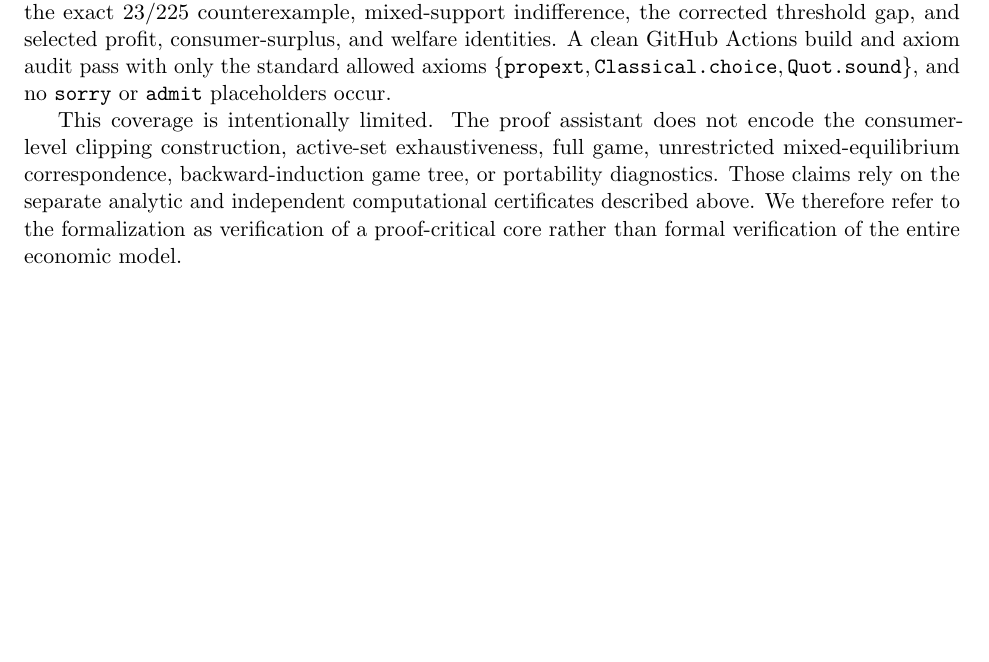
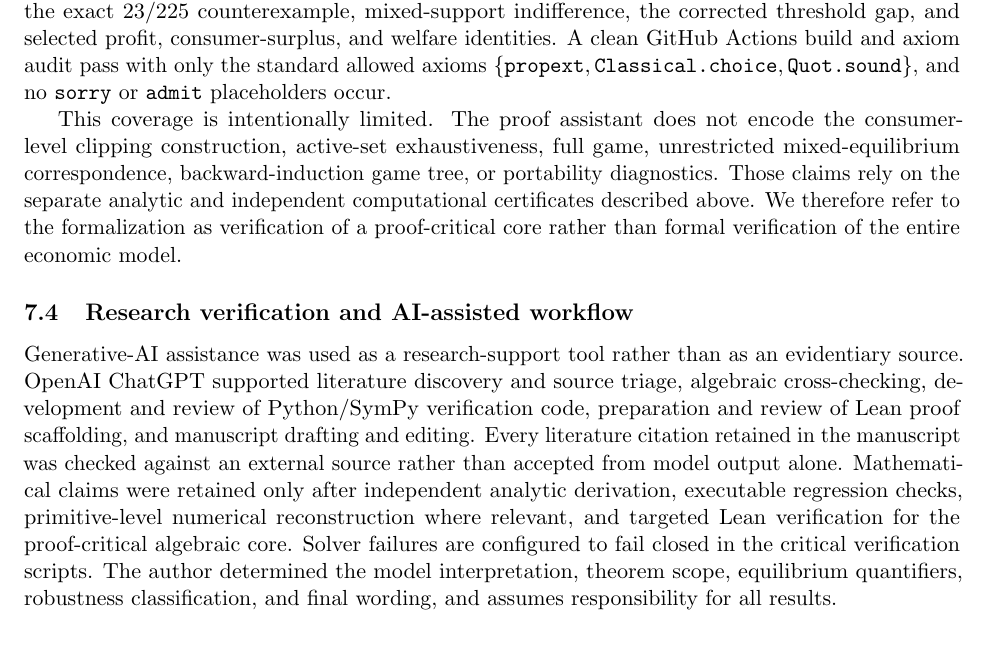
Before and after one commit to ryotamatsuki/shy-stenbacka-2013-customer-recognition-reassessment, a LaTeX paper (manuscript/main.tex, which reads manuscript/sections/07_scope_robustness.tex): part of page 13 of 18, cut so that both start at the same text, the shorter picture padded with empty space. Compiled offline with pdfLaTeX.

Commit message:
stage13: document AI-assisted research verification workflow

```diff
--- a/manuscript/sections/07_scope_robustness.tex
+++ b/manuscript/sections/07_scope_robustness.tex
@@ -48,6 +48,11 @@ The proof-critical algebraic core is formalized in Lean 4 with pinned mathlib de
 
 This coverage is intentionally limited.  The proof assistant does not encode the consumer-level clipping construction, active-set exhaustiveness, full game, unrestricted mixed-equilibrium correspondence, backward-induction game tree, or portability diagnostics.  Those claims rely on the separate analytic and independent computational certificates described above.  We therefore refer to the formalization as verification of a proof-critical core rather than formal verification of the entire economic model.
 
+
+\subsection{Research verification and AI-assisted workflow}
+
+Generative-AI assistance was used as a research-support tool rather than as an evidentiary source.  OpenAI ChatGPT supported literature discovery and source triage, algebraic cross-checking, development and review of Python/SymPy verification code, preparation and review of Lean proof scaffolding, and manuscript drafting and editing.  Every literature citation retained in the manuscript was checked against an external source rather than accepted from model output alone.  Mathematical claims were retained only after independent analytic derivation, executable regression checks, primitive-level numerical reconstruction where relevant, and targeted Lean verification for the proof-critical algebraic core.  Solver failures are configured to fail closed in the critical verification scripts.  The author determined the model interpretation, theorem scope, equilibrium quantifiers, robustness classification, and final wording, and assumes responsibility for all results.
+
 \subsection{Institutional bridge}
 
 The primitives have recognizable real-world counterparts even though the exact baseline parameterization is stylized.  The Federal Trade Commission documents large-scale collection, aggregation, profiling, and sale or sharing of consumer information by data brokers \citep{FTC2014DataBrokers}.  The UK Competition and Markets Authority examines how access to data can shape competitive advantage in digital advertising \citep{CMA2020Data}.  The European Commission's Digital Markets Act implementation of end-user data portability explicitly links data access to the ability to move between services without losing accumulated history \citep{EUDataPortability}.
```
